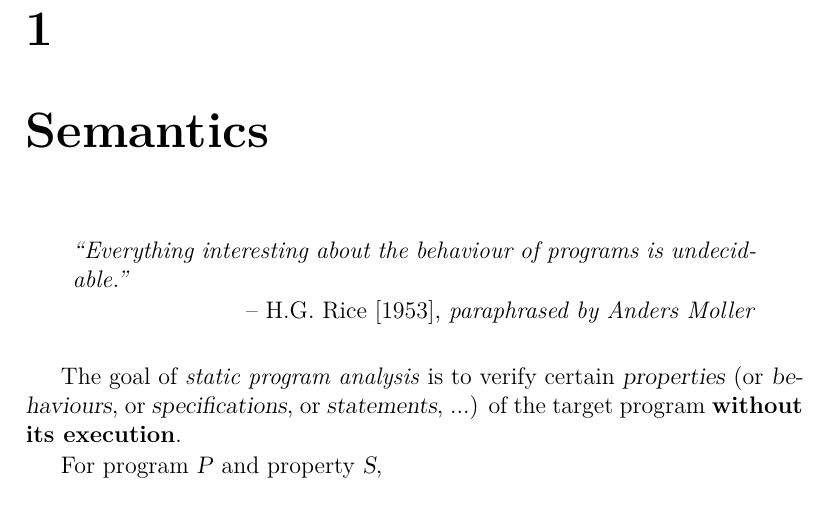
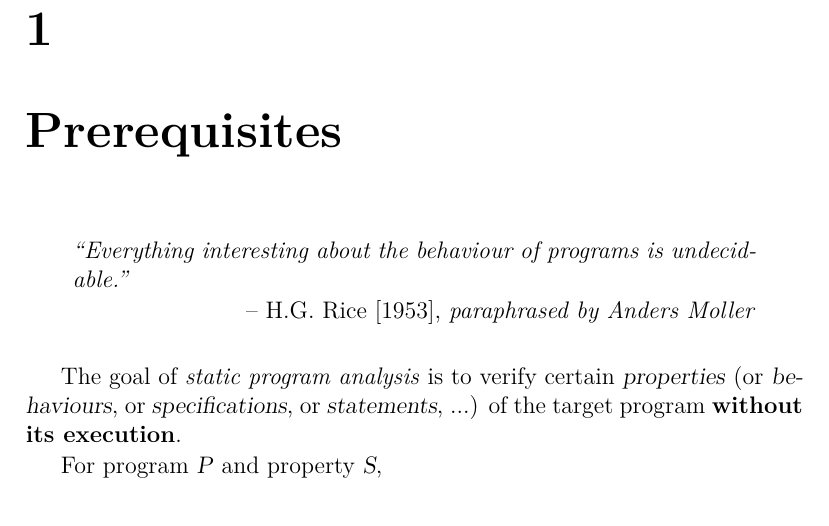
Before and after one commit to sangwoo-joh/bible-raw-data, a LaTeX book (theory/program-analysis.tex, which reads theory/pre.tex): part of page 11 of 31, cut so that both start at the same text. Compiled offline with pdfLaTeX.

Commit message:
Change the name of the first chapter as prerequisites

```diff
--- a/theory/sem.tex
+++ b/theory/pre.tex
@@ -1,5 +1,5 @@
 
-\chapter{Semantics}
+\chapter{Prerequisites}
 \begin{chapquote}{H.G. Rice [1953], \textit{paraphrased by Anders Moller}}
   ``Everything interesting about the behaviour of programs is
   undecidable.''
```
Also changed, not shown: theory/program-analysis.tex (+1 -1 lines).
